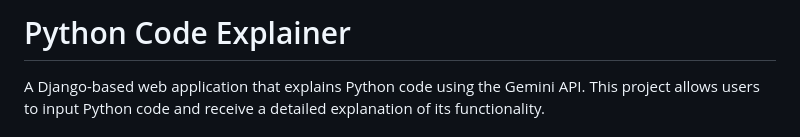
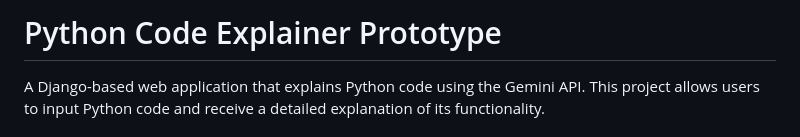
Before and after one commit to jennymai10/code_explainer_proj, a Markdown page: README.md, the part around the change. GitHub-like rendering.

```diff
--- a/README.md
+++ b/README.md
@@ -1,4 +1,4 @@
-# Python Code Explainer
+# Python Code Explainer Prototype
 
 A Django-based web application that explains Python code using the Gemini API. This project allows users to input Python code and receive a detailed explanation of its functionality.
 
```
